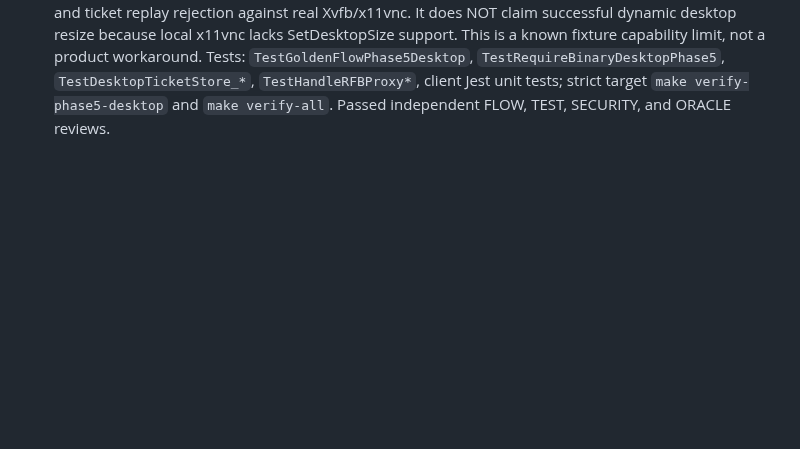
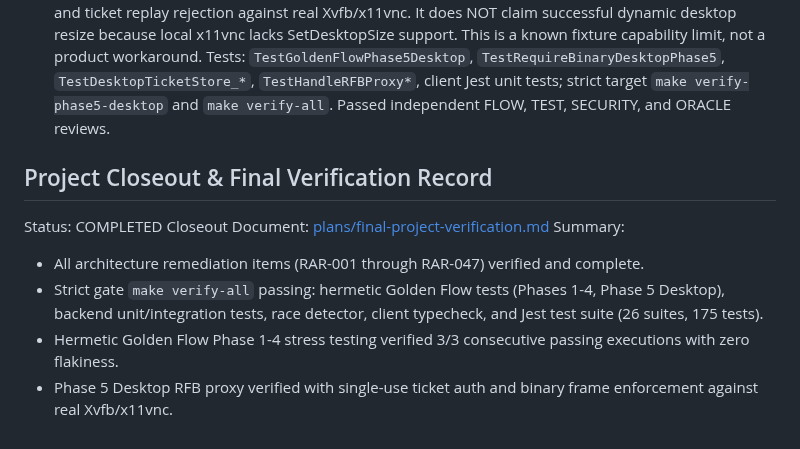
Before and after one commit to momodding/agent-remote, a Markdown page: plans/recover-agent-architecture-remediation-todo.md, the part around the change. Rendered like a GitHub page; blank space fills up the shorter version.

Commit message:
docs: add final project verification and update remediation ledger

```diff
--- a/plans/recover-agent-architecture-remediation-todo.md
+++ b/plans/recover-agent-architecture-remediation-todo.md
@@ -406,3 +406,12 @@ Fix:
 - Updated Makefile with `verify-phase5-desktop` and `verify-all` targets, and `.github/workflows/ci.yml` `integration-strict` with `xvfb` and `x11vnc` packages.
 Scope & Limitations: Test fixture proves connect, authenticate, full framebuffer transfer, pointer input transport, and ticket replay rejection against real Xvfb/x11vnc. It does NOT claim successful dynamic desktop resize because local x11vnc lacks SetDesktopSize support. This is a known fixture capability limit, not a product workaround.
 Tests: `TestGoldenFlowPhase5Desktop`, `TestRequireBinaryDesktopPhase5`, `TestDesktopTicketStore_*`, `TestHandleRFBProxy*`, client Jest unit tests; strict target `make verify-phase5-desktop` and `make verify-all`. Passed independent FLOW, TEST, SECURITY, and ORACLE reviews.
+
+## Project Closeout & Final Verification Record
+Status: COMPLETED
+Closeout Document: [plans/final-project-verification.md](final-project-verification.md)
+Summary:
+- All architecture remediation items (RAR-001 through RAR-047) verified and complete.
+- Strict gate `make verify-all` passing: hermetic Golden Flow tests (Phases 1-4, Phase 5 Desktop), backend unit/integration tests, race detector, client typecheck, and Jest test suite (26 suites, 175 tests).
+- Hermetic Golden Flow Phase 1-4 stress testing verified 3/3 consecutive passing executions with zero flakiness.
+- Phase 5 Desktop RFB proxy verified with single-use ticket auth and binary frame enforcement against real Xvfb/x11vnc.
```
Also changed, not shown: plans/final-project-verification.md (added, +64 -0 lines).
